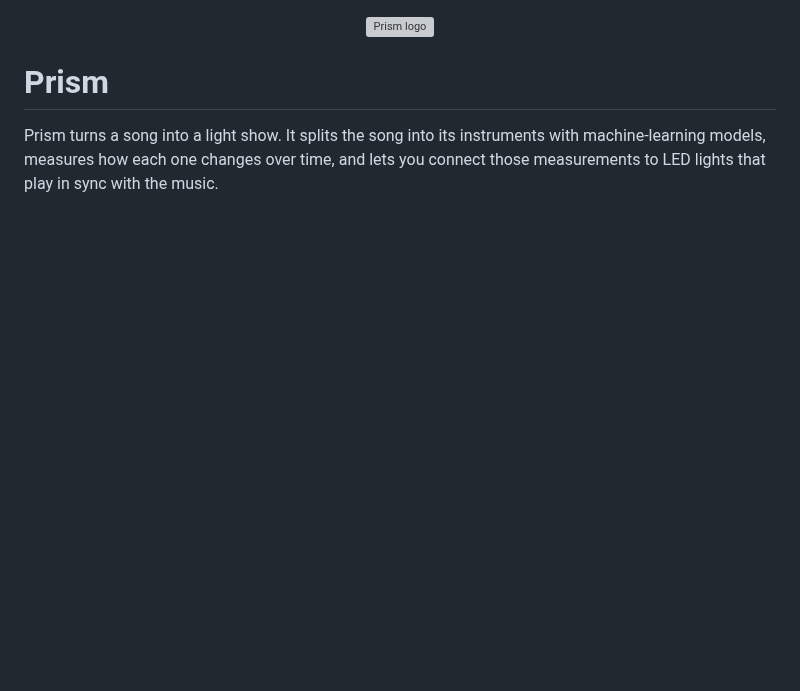
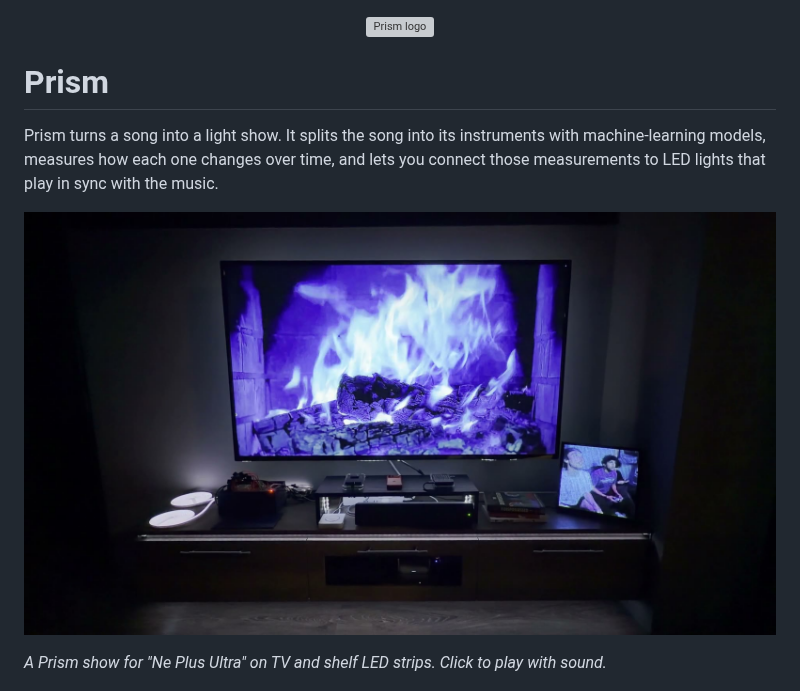
Before and after one commit to riverray121/prism, a Markdown page: README.md, the part around the change. GitHub-like rendering; pictures changed too: docs/images/demo-poster.jpg (added); blank space fills up the shorter version; grey boxes are pictures that could not be loaded.

Commit message:
docs(readme): add light show demo video

```diff
--- a/README.md
+++ b/README.md
@@ -5,6 +5,10 @@
 # Prism
 
 Prism turns a song into a light show. It splits the song into its instruments with machine-learning models, measures how each one changes over time, and lets you connect those measurements to LED lights that play in sync with the music.
+
+[![Prism light show playing Ne Plus Ultra (click to play with sound)](docs/images/demo-poster.jpg)](docs/images/demo.mp4)
+
+_A Prism show for "Ne Plus Ultra" on TV and shelf LED strips. Click to play with sound._
 
 ![Prism library and analysis view](docs/images/01-library.png)
 
```
Also changed, not shown: 1 other file.
